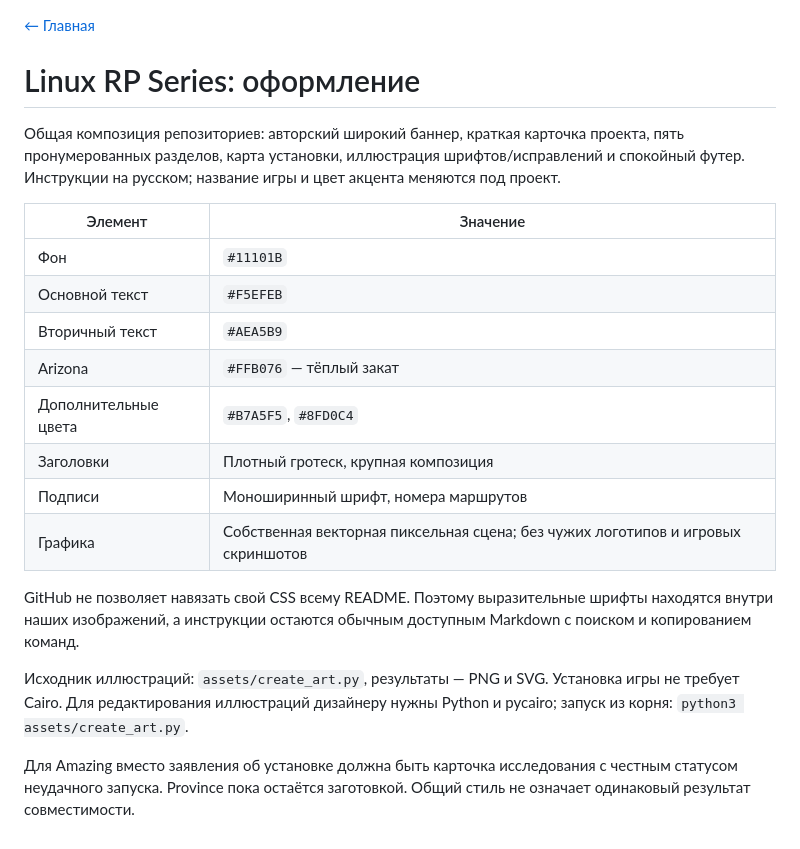
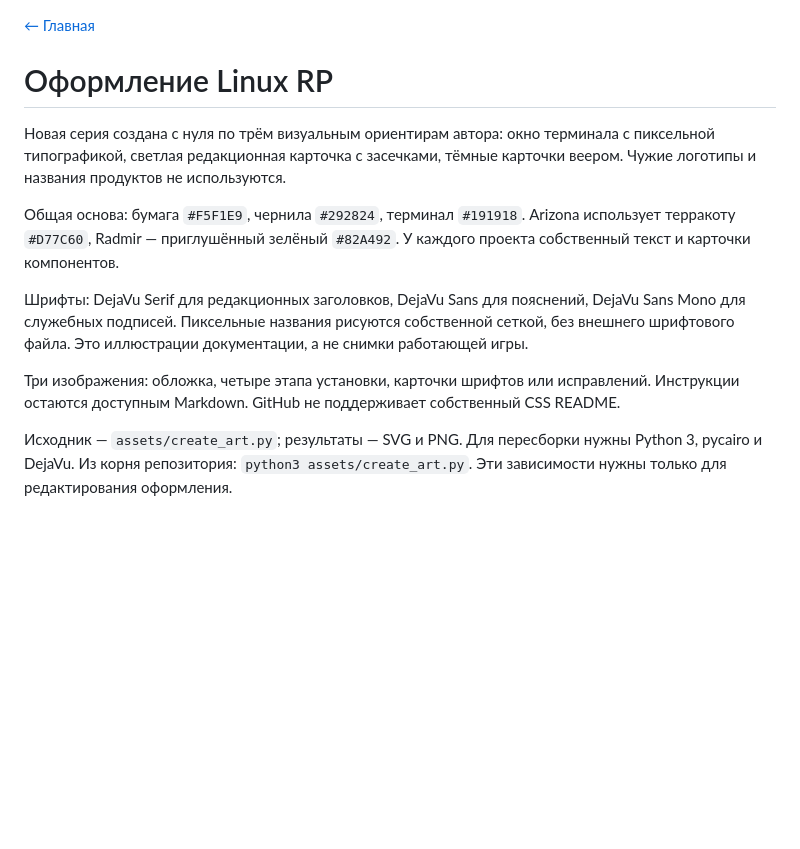
Before and after one commit to anrhangels/linux-arizona-rp, a Markdown page: docs/design-system.md, the part around the change. GitHub-like rendering; blank space fills up the shorter version.

Commit message:
Полностью переработать оформление: бумага, терминал и авторские карточки

```diff
--- a/docs/design-system.md
+++ b/docs/design-system.md
@@ -1,22 +1,13 @@
 [← Главная](../README.md)
 
-# Linux RP Series: оформление
+# Оформление Linux RP
 
-Общая композиция репозиториев: авторский широкий баннер, краткая карточка проекта, пять пронумерованных разделов, карта установки, иллюстрация шрифтов/исправлений и спокойный футер. Инструкции на русском; название игры и цвет акцента меняются под проект.
+Новая серия создана с нуля по трём визуальным ориентирам автора: окно терминала с пиксельной типографикой, светлая редакционная карточка с засечками, тёмные карточки веером. Чужие логотипы и названия продуктов не используются.
 
-| Элемент | Значение |
-|---|---|
-| Фон | `#11101B` |
-| Основной текст | `#F5EFEB` |
-| Вторичный текст | `#AEA5B9` |
-| Arizona | `#FFB076` — тёплый закат |
-| Дополнительные цвета | `#B7A5F5`, `#8FD0C4` |
-| Заголовки | Плотный гротеск, крупная композиция |
-| Подписи | Моноширинный шрифт, номера маршрутов |
-| Графика | Собственная векторная пиксельная сцена; без чужих логотипов и игровых скриншотов |
+Общая основа: бумага `#F5F1E9`, чернила `#292824`, терминал `#191918`. Arizona использует терракоту `#D77C60`, Radmir — приглушённый зелёный `#82A492`. У каждого проекта собственный текст и карточки компонентов.
 
-GitHub не позволяет навязать свой CSS всему README. Поэтому выразительные шрифты находятся внутри наших изображений, а инструкции остаются обычным доступным Markdown с поиском и копированием команд.
+Шрифты: DejaVu Serif для редакционных заголовков, DejaVu Sans для пояснений, DejaVu Sans Mono для служебных подписей. Пиксельные названия рисуются собственной сеткой, без внешнего шрифтового файла. Это иллюстрации документации, а не снимки работающей игры.
 
-Исходник иллюстраций: `assets/create_art.py`, результаты — PNG и SVG. Установка игры не требует Cairo. Для редактирования иллюстраций дизайнеру нужны Python и pycairo; запуск из корня: `python3 assets/create_art.py`.
+Три изображения: обложка, четыре этапа установки, карточки шрифтов или исправлений. Инструкции остаются доступным Markdown. GitHub не поддерживает собственный CSS README.
 
-Для Amazing вместо заявления об установке должна быть карточка исследования с честным статусом неудачного запуска. Province пока остаётся заготовкой. Общий стиль не означает одинаковый результат совместимости.
+Исходник — `assets/create_art.py`; результаты — SVG и PNG. Для пересборки нужны Python 3, pycairo и DejaVu. Из корня репозитория: `python3 assets/create_art.py`. Эти зависимости нужны только для редактирования оформления.
```
Also changed, not shown: README.md (+1 -1 lines), assets/fonts.png, assets/hero.png, assets/route.png, 4 other files.
